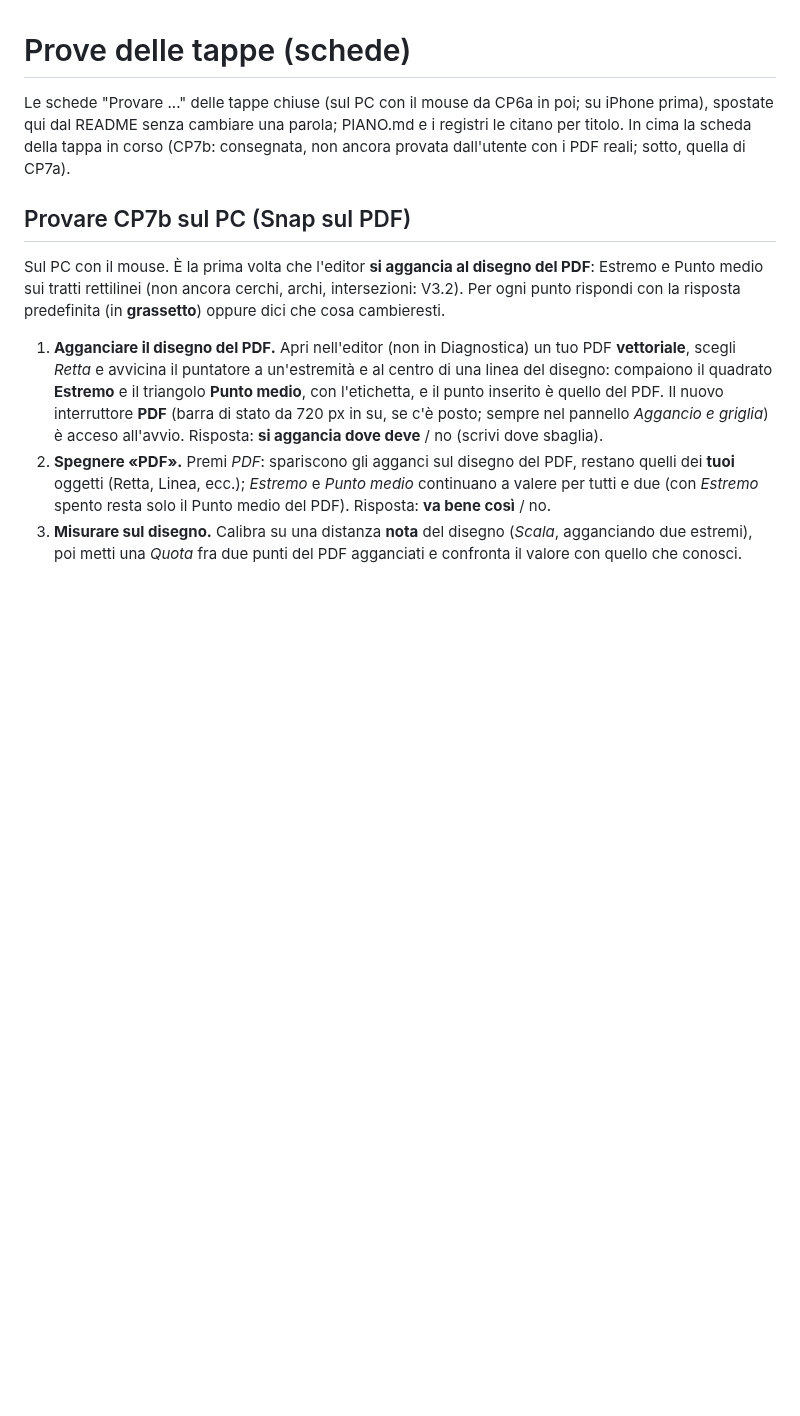
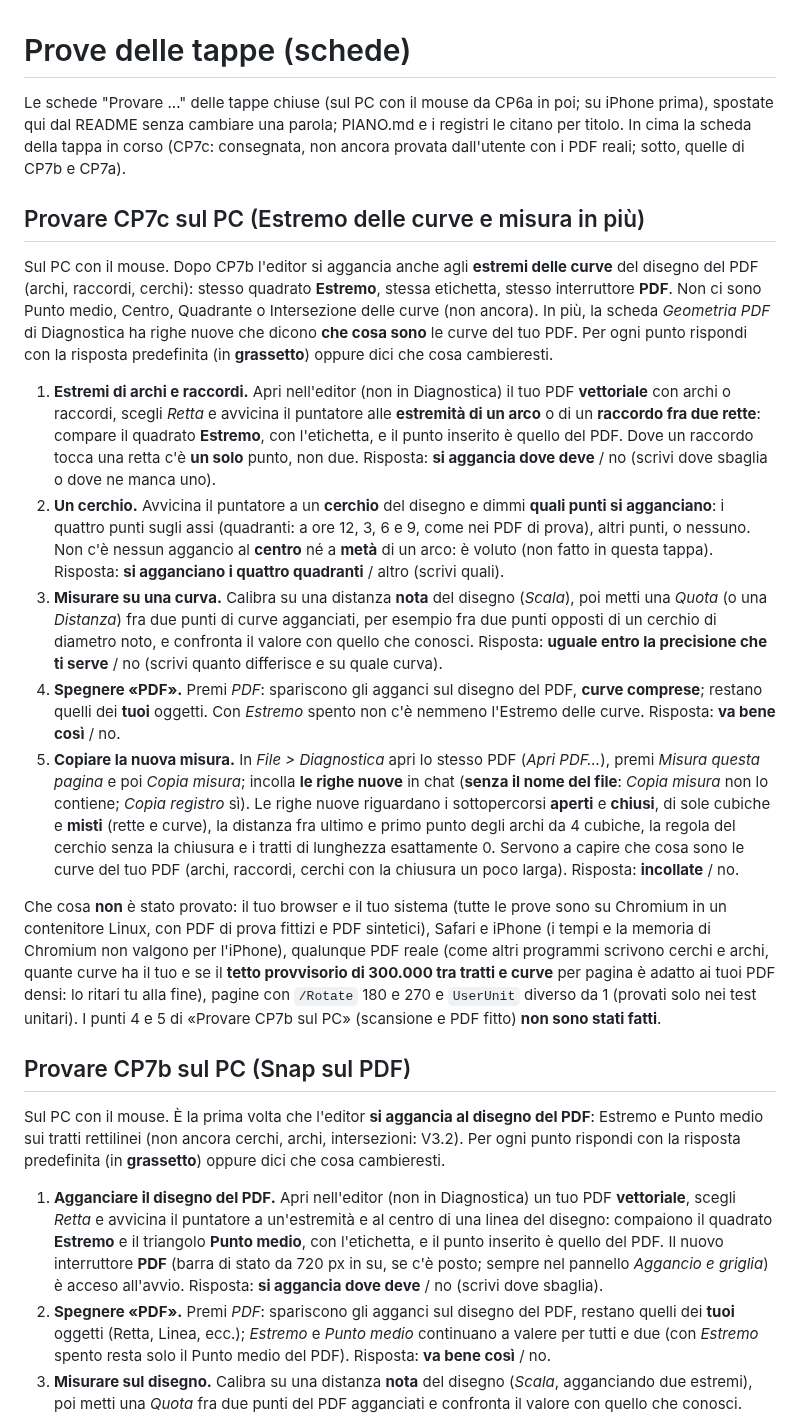
Before and after one commit to lucata76-beep/GT-Pdf, a Markdown page: docs/PROVE.md, the part around the change. Rendered like a GitHub page; blank space fills up the shorter version.

Commit message:
CP7c.10: docs/PROVE.md: «Provare CP7c sul PC (Estremo delle curve e misura in più)» in cima (5 punti sul PC con il mouse)
Co-Authored-By: Claude Sonnet 5.5 <noreply@anthropic.com>

```diff
--- a/docs/PROVE.md
+++ b/docs/PROVE.md
@@ -1,6 +1,18 @@
 # Prove delle tappe (schede)
 
-Le schede "Provare ..." delle tappe chiuse (sul PC con il mouse da CP6a in poi; su iPhone prima), spostate qui dal README senza cambiare una parola; PIANO.md e i registri le citano per titolo. In cima la scheda della tappa in corso (CP7b: consegnata, non ancora provata dall'utente con i PDF reali; sotto, quella di CP7a).
+Le schede "Provare ..." delle tappe chiuse (sul PC con il mouse da CP6a in poi; su iPhone prima), spostate qui dal README senza cambiare una parola; PIANO.md e i registri le citano per titolo. In cima la scheda della tappa in corso (CP7c: consegnata, non ancora provata dall'utente con i PDF reali; sotto, quelle di CP7b e CP7a).
+
+## Provare CP7c sul PC (Estremo delle curve e misura in più)
+
+Sul PC con il mouse. Dopo CP7b l'editor si aggancia anche agli **estremi delle curve** del disegno del PDF (archi, raccordi, cerchi): stesso quadrato **Estremo**, stessa etichetta, stesso interruttore **PDF**. Non ci sono Punto medio, Centro, Quadrante o Intersezione delle curve (non ancora). In più, la scheda *Geometria PDF* di Diagnostica ha righe nuove che dicono **che cosa sono** le curve del tuo PDF. Per ogni punto rispondi con la risposta predefinita (in **grassetto**) oppure dici che cosa cambieresti.
+
+1. **Estremi di archi e raccordi.** Apri nell'editor (non in Diagnostica) il tuo PDF **vettoriale** con archi o raccordi, scegli *Retta* e avvicina il puntatore alle **estremità di un arco** o di un **raccordo fra due rette**: compare il quadrato **Estremo**, con l'etichetta, e il punto inserito è quello del PDF. Dove un raccordo tocca una retta c'è **un solo** punto, non due. Risposta: **si aggancia dove deve** / no (scrivi dove sbaglia o dove ne manca uno).
+2. **Un cerchio.** Avvicina il puntatore a un **cerchio** del disegno e dimmi **quali punti si agganciano**: i quattro punti sugli assi (quadranti: a ore 12, 3, 6 e 9, come nei PDF di prova), altri punti, o nessuno. Non c'è nessun aggancio al **centro** né a **metà** di un arco: è voluto (non fatto in questa tappa). Risposta: **si agganciano i quattro quadranti** / altro (scrivi quali).
+3. **Misurare su una curva.** Calibra su una distanza **nota** del disegno (*Scala*), poi metti una *Quota* (o una *Distanza*) fra due punti di curve agganciati, per esempio fra due punti opposti di un cerchio di diametro noto, e confronta il valore con quello che conosci. Risposta: **uguale entro la precisione che ti serve** / no (scrivi quanto differisce e su quale curva).
+4. **Spegnere «PDF».** Premi *PDF*: spariscono gli agganci sul disegno del PDF, **curve comprese**; restano quelli dei **tuoi** oggetti. Con *Estremo* spento non c'è nemmeno l'Estremo delle curve. Risposta: **va bene così** / no.
+5. **Copiare la nuova misura.** In *File > Diagnostica* apri lo stesso PDF (*Apri PDF…*), premi *Misura questa pagina* e poi *Copia misura*; incolla **le righe nuove** in chat (**senza il nome del file**: *Copia misura* non lo contiene; *Copia registro* sì). Le righe nuove riguardano i sottopercorsi **aperti** e **chiusi**, di sole cubiche e **misti** (rette e curve), la distanza fra ultimo e primo punto degli archi da 4 cubiche, la regola del cerchio senza la chiusura e i tratti di lunghezza esattamente 0. Servono a capire che cosa sono le curve del tuo PDF (archi, raccordi, cerchi con la chiusura un poco larga). Risposta: **incollate** / no.
+
+Che cosa **non** è stato provato: il tuo browser e il tuo sistema (tutte le prove sono su Chromium in un contenitore Linux, con PDF di prova fittizi e PDF sintetici), Safari e iPhone (i tempi e la memoria di Chromium non valgono per l'iPhone), qualunque PDF reale (come altri programmi scrivono cerchi e archi, quante curve ha il tuo e se il **tetto provvisorio di 300.000 tra tratti e curve** per pagina è adatto ai tuoi PDF densi: lo ritari tu alla fine), pagine con `/Rotate` 180 e 270 e `UserUnit` diverso da 1 (provati solo nei test unitari). I punti 4 e 5 di «Provare CP7b sul PC» (scansione e PDF fitto) **non sono stati fatti**.
 
 ## Provare CP7b sul PC (Snap sul PDF)
 
```
